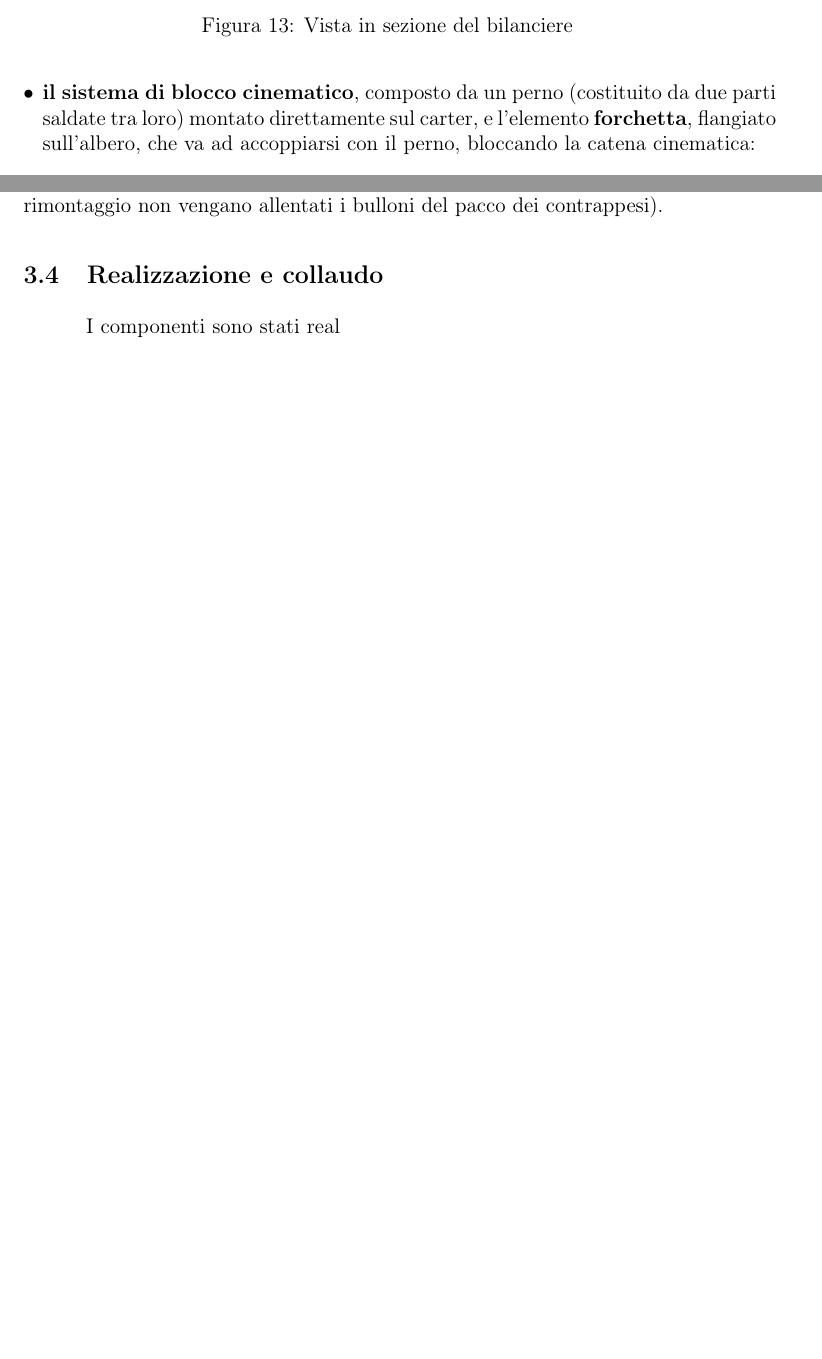
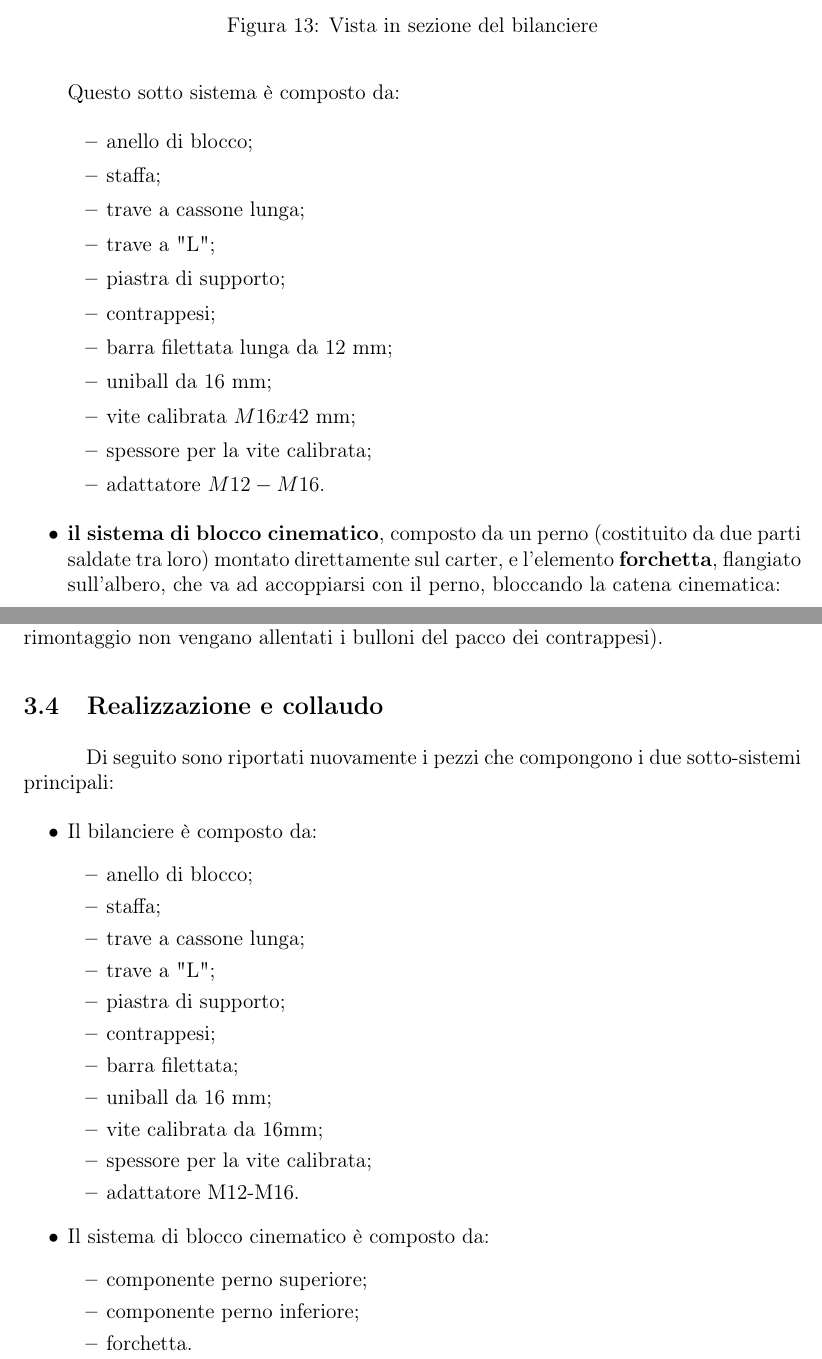
Before and after one commit to FilippoMagretti/Tesi, a LaTeX document (Tesi.tex): two parts of pages 23 and 30 of 43 before the commit and two parts of pages 24 and 32 of 46 after it, joined at a grey line, cut so that both start at the same text, the shorter picture padded with empty space. Compiled offline with pdfLaTeX.

Commit message:
11/03/2026 Sera

```diff
--- a/Tesi.tex
+++ b/Tesi.tex
@@ -647,6 +648,23 @@ Una volta definiti i volumi disponibili e gli ingombri del carter, è stato poss
         \label{fig:Vista in sezione del bilanciere}
     \end{figure}
 
+    Questo sotto sistema è composto da:
+
+    \begin{itemize}
+        \item anello di blocco;
+        \item staffa;
+        \item trave a cassone lunga;
+        \item trave a "L";
+        \item piastra di supporto;
+        \item contrappesi;
+        \item barra filettata lunga da $12 \text{ mm}$;
+        \item uniball da $16 \text{ mm}$;
+        \item vite calibrata  $M16x42 \text{ mm}$;
+        \item spessore per la vite calibrata;
+        \item adattatore $M12-M16$.
+    \end{itemize}
+
+
     \item \textbf{il sistema di blocco cinematico}, composto da un perno (costituito da due parti saldate tra loro) montato direttamente sul carter, e l'elemento \textbf{forchetta}, flangiato sull'albero, che va ad accoppiarsi con il perno, bloccando la catena cinematica:
 
     \begin{figure}[H]
@@ -825,8 +851,34 @@ Il braccio di leva, come già anticipato precedentemente, dovrà essere ruotato
 
 \subsection{Realizzazione e collaudo}
 
-I  componenti sono stati real
+Di seguito sono riportati nuovamente i pezzi che compongono i due sotto-sistemi principali:
 
+\begin{itemize}
+    \item Il bilanciere è composto da:
+
+        \begin{itemize}
+            \item anello di blocco;
+            \item staffa;
+            \item trave a cassone lunga;
+            \item trave a "L";
+            \item piastra di supporto;
+            \item contrappesi;
+            \item barra filettata;
+            \item uniball da $16 \text{ mm}$;
+            \item vite calibrata da 16mm;
+            \item spessore per la vite calibrata;
+            \item adattatore M12-M16.
+        \end{itemize}
+
+    \item Il sistema di blocco cinematico è composto da:
+
+    \begin{itemize}
+        \item componente perno superiore;
+        \item componente perno inferiore;
+        \item forchetta.
+    \end{itemize}
+
+\end{itemize}
 
 \subsection{Procedura di taratura}
 
```
Also changed, not shown: Tesi.tex (35 more changed lines), 8 other files.
